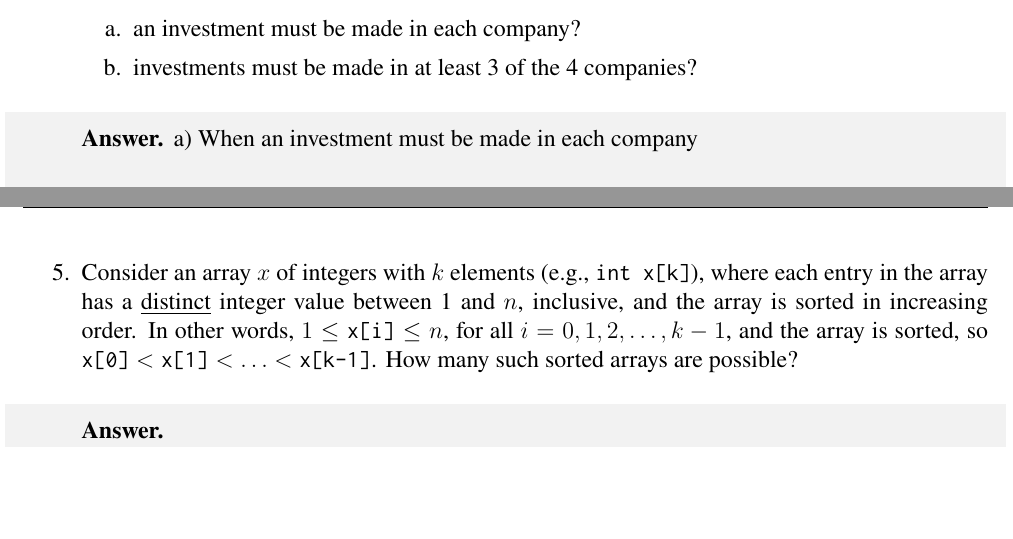
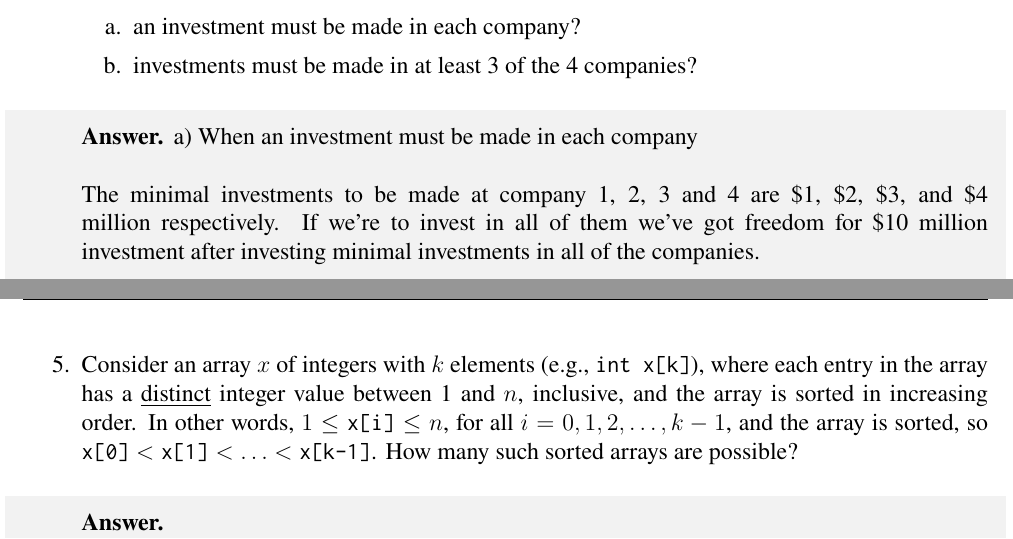
Before and after one commit to UpenTech/CS109, a LaTeX problem sheet (ProblemSet1/pset1_template.tex): two parts of pages 7 and 8 of 17, joined at a grey line, cut so that both start at the same text, the shorter picture padded with empty space. Compiled offline with pdfLaTeX.

Commit message:
Question 4 started

```diff
--- a/ProblemSet1/pset1_template.tex
+++ b/ProblemSet1/pset1_template.tex
@@ -309,8 +309,9 @@
 
     \begin{shaded}
     \begin{answer}
-        a) When an investment must be made in each company
-
+        a) When an investment must be made in each company \\\\
+        \ The minimal investments to be made at company 1, 2, 3 and 4 are \$1, \$2, \$3, and \$4 million respectively. If we're to invest in all
+        of them we've got freedom for \$10 million investment after investing minimal investments in all of the companies.
     \end{answer}
     \end{shaded}
     \newpage
```
